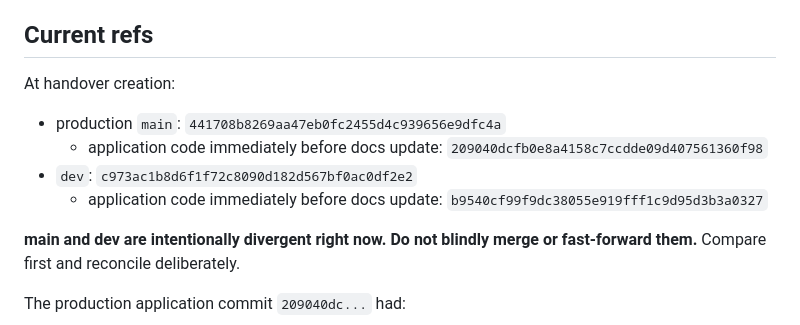
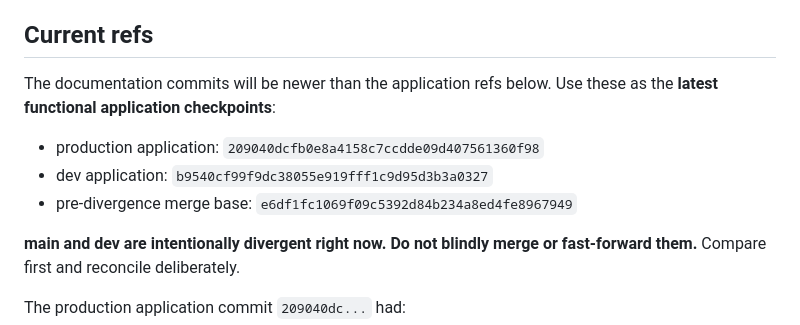
Before and after one commit to PerranporthAFCMens/Football-PA-Core-Web, a Markdown page: CHAT-RESUME.md, the part around the change. Drawn GitHub-style.

Commit message:
Clarify functional refs in chat resume

```diff
--- a/CHAT-RESUME.md
+++ b/CHAT-RESUME.md
@@ -26,12 +26,11 @@ Treat the **26 September Emergency Matchday Handover** section in `HANDOVER.md`
 
 ## Current refs
 
-At handover creation:
+The documentation commits will be newer than the application refs below. Use these as the **latest functional application checkpoints**:
 
-- production `main`: `441708b8269aa47eb0fc2455d4c939656e9dfc4a`
-  - application code immediately before docs update: `209040dcfb0e8a4158c7ccdde09d407561360f98`
-- `dev`: `c973ac1b8d6f1f72c8090d182d567bf0ac0df2e2`
-  - application code immediately before docs update: `b9540cf99f9dc38055e919fff1c9d95d3b3a0327`
+- production application: `209040dcfb0e8a4158c7ccdde09d407561360f98`
+- dev application: `b9540cf99f9dc38055e919fff1c9d95d3b3a0327`
+- pre-divergence merge base: `e6df1fc1069f09c5392d84b234a8ed4fe8967949`
 
 **main and dev are intentionally divergent right now. Do not blindly merge or fast-forward them.** Compare first and reconcile deliberately.
 
```
